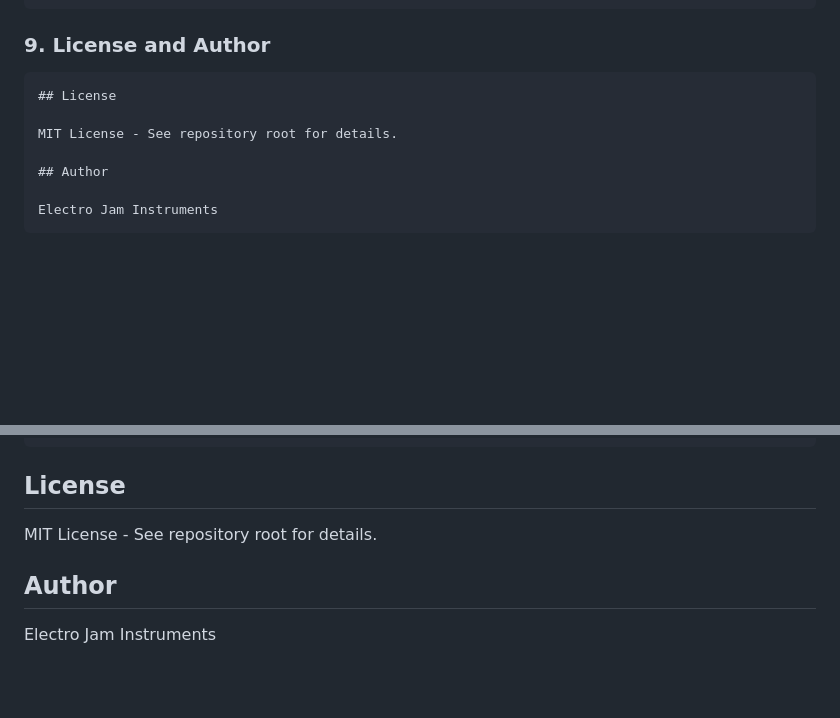
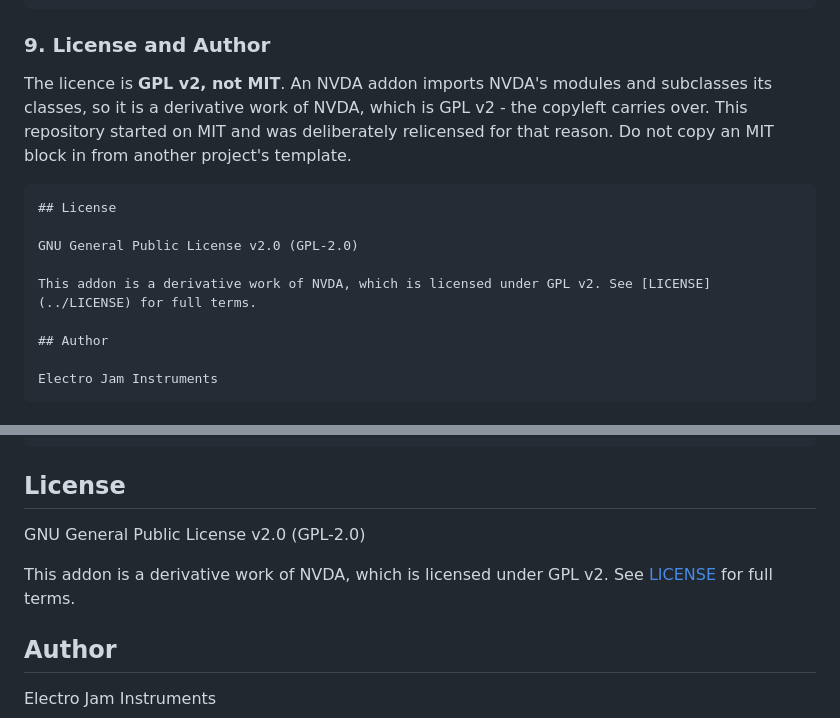
Before and after one commit to Electro-Jam-Instruments/NVDAPlugIns, a Markdown page: .claude/skills/readme-style.md, 2 parts joined by grey strips. Drawn GitHub-style; blank space fills up the shorter version.

Commit message:
Fix the README skill still specifying MIT
Impact: a README generated from this skill would have stated the wrong licence
on a public, GPL v2 repository.

The repo started on MIT and was deliberately relicensed in 7550782 because an
NVDA addon imports NVDA's modules and subclasses its classes, making it a
derivative work of NVDA, which is GPL v2. The skill's two template blocks kept
the old MIT text and would have reintroduced it into the next README written.

All four existing READMEs are already correct, so nothing shipped wrong - this
closes the trap before it fired.

Adds a short note on why GPL v2 applies, so the block does not drift back to the
MIT default that most project templates carry.

Co-Authored-By: Claude Opus 5 (1M context) <noreply@anthropic.com>

````diff
--- a/.claude/skills/readme-style.md
+++ b/.claude/skills/readme-style.md
@@ -137,10 +137,18 @@ See the `docs/` folder for developer documentation:
 ```
 
 ### 9. License and Author
+
+The licence is **GPL v2, not MIT**. An NVDA addon imports NVDA's modules and subclasses
+its classes, so it is a derivative work of NVDA, which is GPL v2 - the copyleft carries
+over. This repository started on MIT and was deliberately relicensed for that reason.
+Do not copy an MIT block in from another project's template.
+
 ```markdown
 ## License
 
-MIT License - See repository root for details.
+GNU General Public License v2.0 (GPL-2.0)
+
+This addon is a derivative work of NVDA, which is licensed under GPL v2. See [LICENSE](../LICENSE) for full terms.
 
 ## Author
 
@@ -220,7 +228,9 @@ scons
 
 ## License
 
-MIT License - See repository root for details.
+GNU General Public License v2.0 (GPL-2.0)
+
+This addon is a derivative work of NVDA, which is licensed under GPL v2. See [LICENSE](../LICENSE) for full terms.
 
 ## Author
 
````
